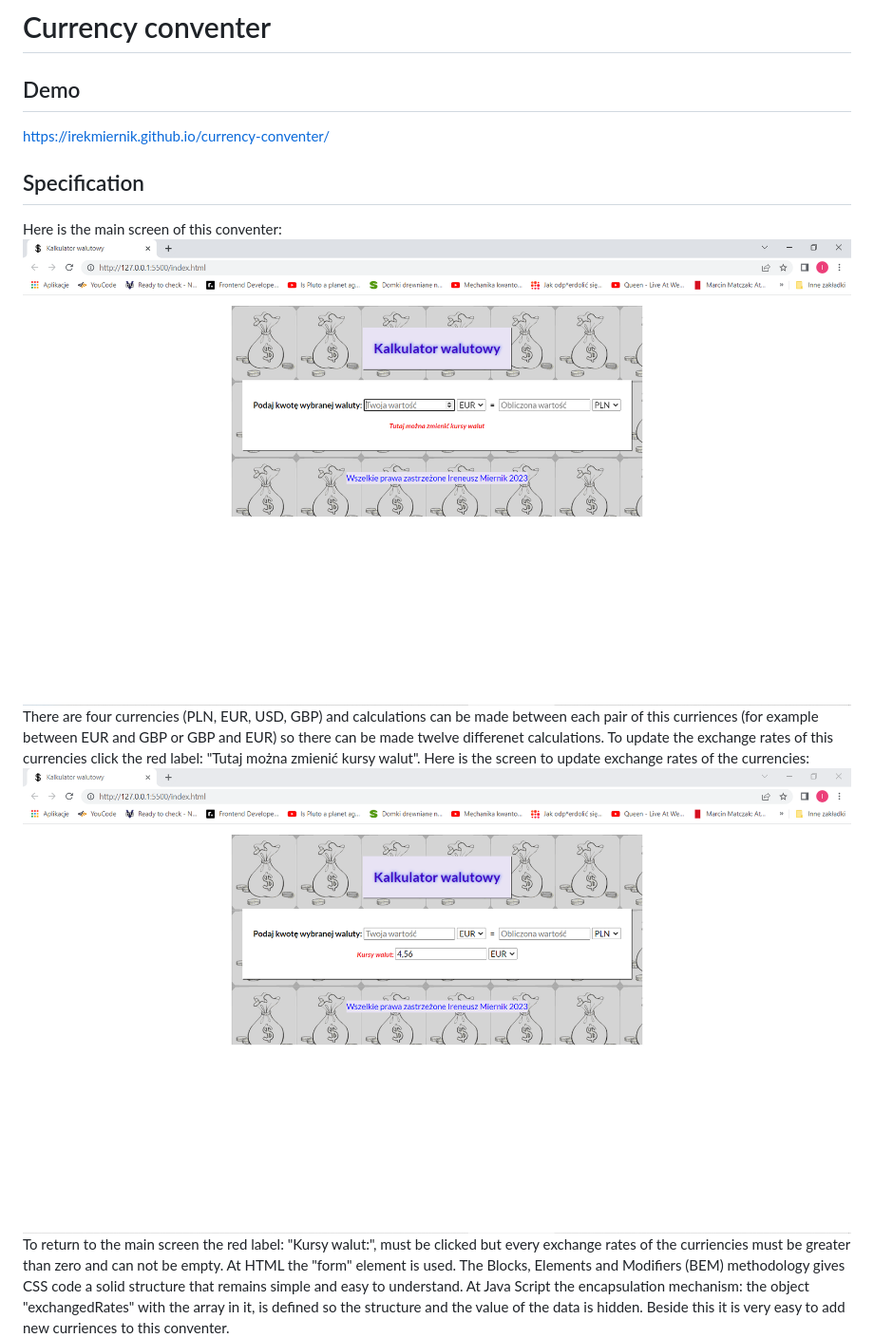
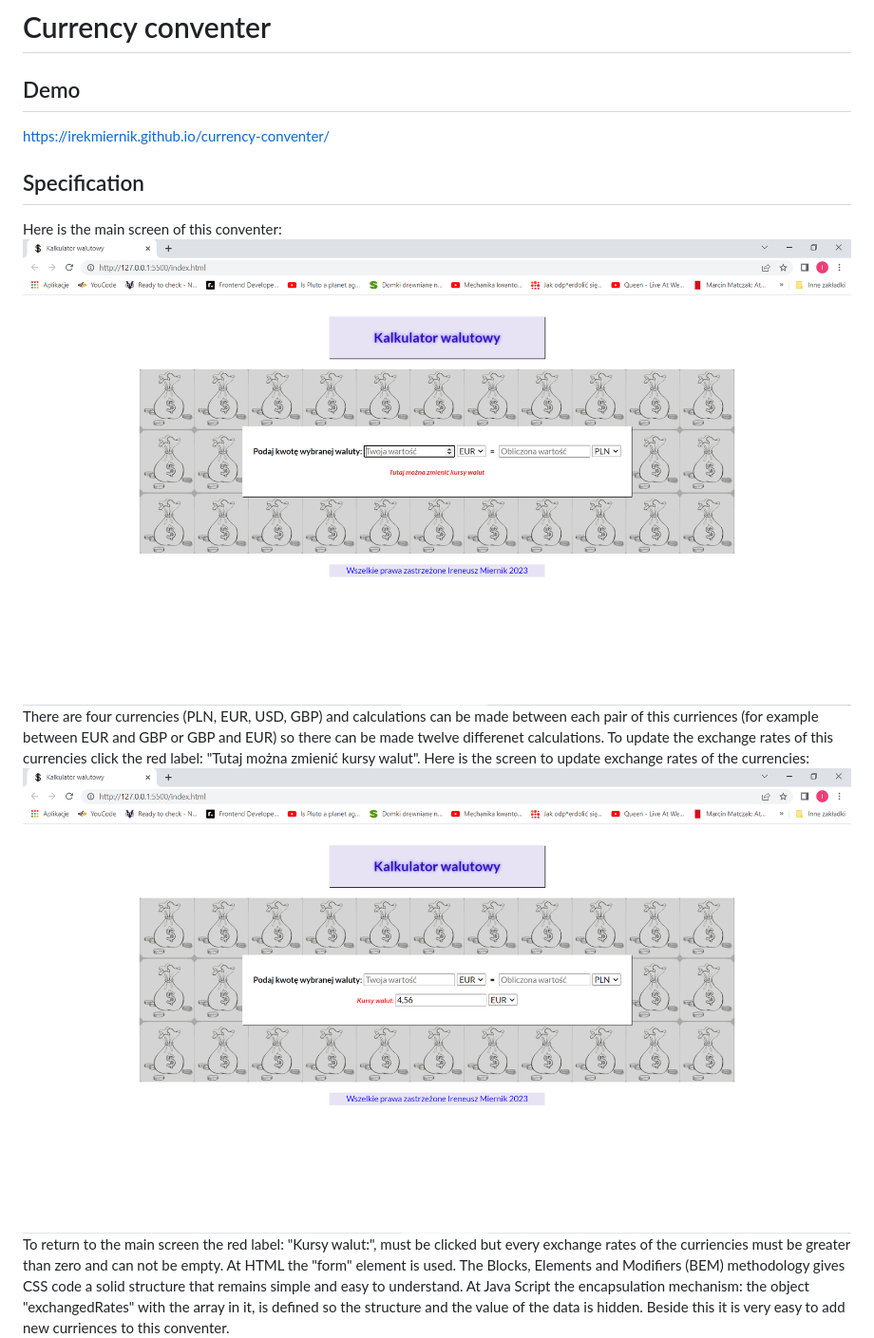
Before and after one commit to irekmiernik/currency-conventer, a Markdown page: README.md, the part around the change. Shown: that part at 95% size. GitHub-like rendering; pictures changed too: images/Main screen.png (added), images/Main sreen.png (deleted), images/Screen to update exchange rates.png (added).

Commit message:
The updated README

```diff
--- a/README.md
+++ b/README.md
@@ -4,8 +4,8 @@
 
  ## Specification
  Here is the main screen of this conventer:
-  ![Main screen](images/Main%20sreen.png)
+  ![Main screen](images/Main%20screen.png)
  There are four currencies (PLN, EUR, USD, GBP) and calculations can be made between each pair of this curriences (for example between EUR and GBP or GBP and EUR) so there can be made twelve differenet calculations. To update the exchange rates of this currencies click the red label: "Tutaj można zmienić kursy walut". Here is the screen to update exchange rates of the currencies:
-  ![Screen to update exchange rates](images/Scren%20to%20update%20exchange%20rates.png)
+ ![Screen to update exchange rates](images/Screen%20to%20update%20exchange%20rates.png)
  To return to the main screen the red label: "Kursy walut:", must be clicked but every exchange rates of the curriencies must be greater than zero and can not be empty.
  At HTML the "form" element is used. The Blocks, Elements and Modifiers (BEM) methodology gives CSS code a solid structure that remains simple and easy to understand. At Java Script the encapsulation mechanism: the object "exchangedRates" with the array in it, is defined so the structure and the value of the data is hidden. Beside this it is very easy to add new curriences to this conventer.
```
